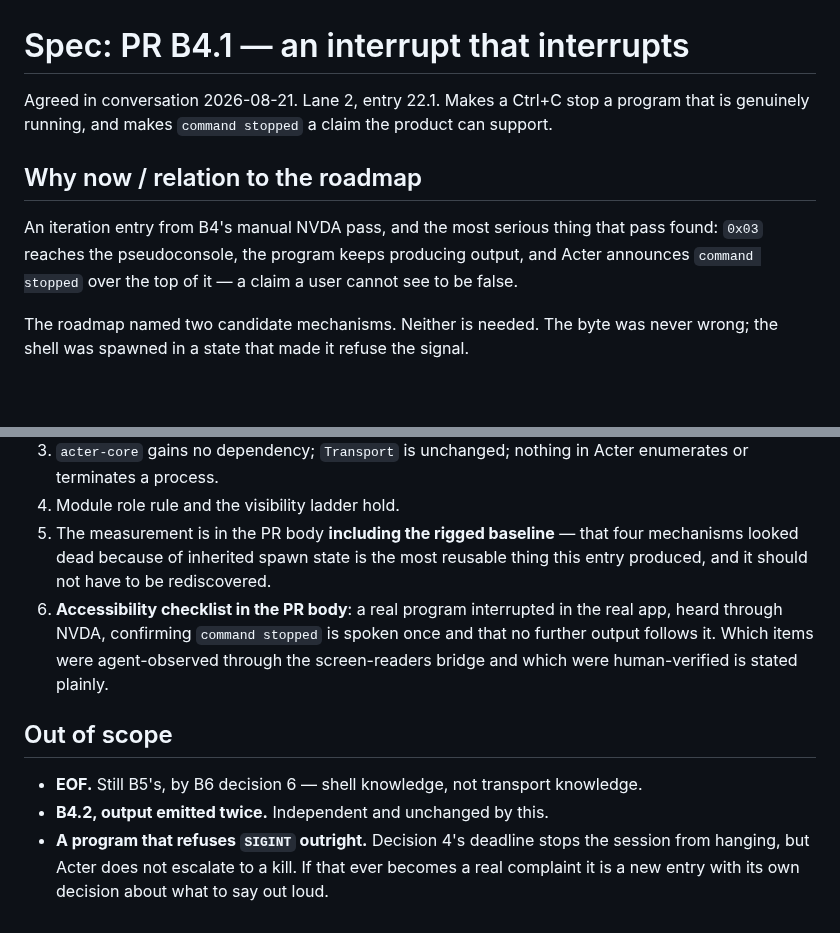
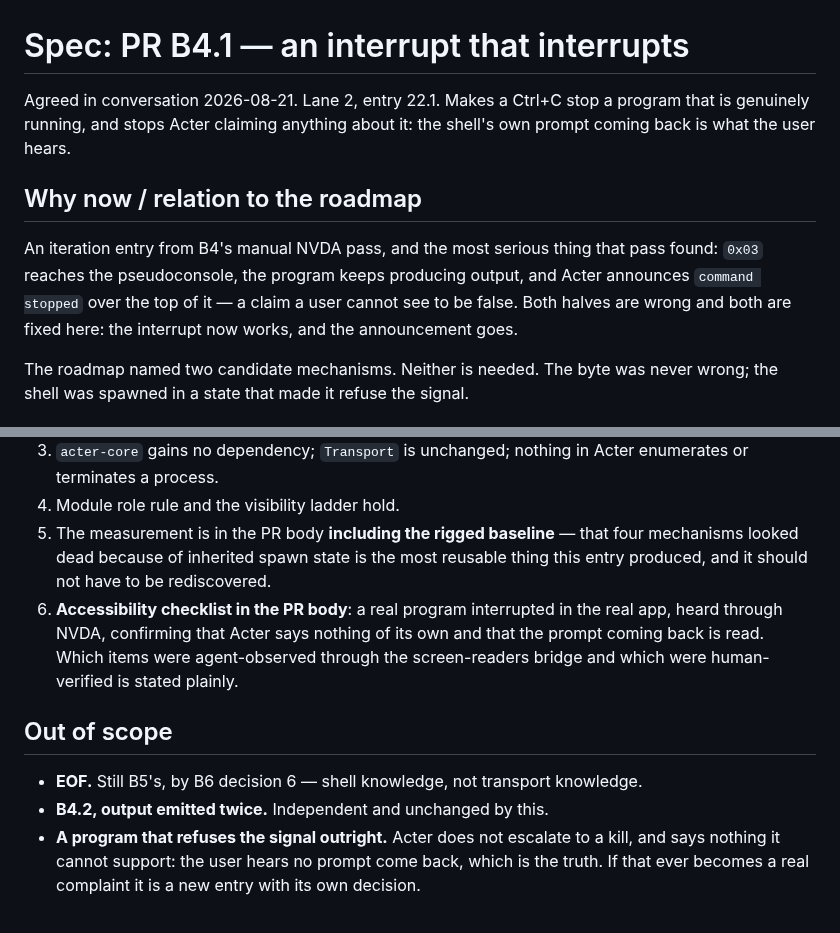
Before and after one commit to marlon-sousa/acter, a Markdown page: docs/specs/b4.1-interrupt-that-interrupts.md, 2 parts joined by grey strips. Rendered like a GitHub page; blank space fills up the shorter version.

```diff
--- a/docs/specs/b4.1-interrupt-that-interrupts.md
+++ b/docs/specs/b4.1-interrupt-that-interrupts.md
@@ -1,13 +1,15 @@
 # Spec: PR B4.1 — an interrupt that interrupts
 
 Agreed in conversation 2026-08-21. Lane 2, entry 22.1. Makes a Ctrl+C stop a program that
-is genuinely running, and makes `command stopped` a claim the product can support.
+is genuinely running, and stops Acter claiming anything about it: the shell's own prompt
+coming back is what the user hears.
 
 ## Why now / relation to the roadmap
 
 An iteration entry from B4's manual NVDA pass, and the most serious thing that pass found:
 `0x03` reaches the pseudoconsole, the program keeps producing output, and Acter announces
-`command stopped` over the top of it — a claim a user cannot see to be false.
+`command stopped` over the top of it — a claim a user cannot see to be false. Both halves
+are wrong and both are fixed here: the interrupt now works, and the announcement goes.
 
 The roadmap named two candidate mechanisms. Neither is needed. The byte was never wrong;
 the shell was spawned in a state that made it refuse the signal.
@@ -122,14 +148,14 @@ Real-shell, in `tests/local_pty.rs`, `#[ignore]`d:
    mechanisms looked dead because of inherited spawn state is the most reusable thing this
    entry produced, and it should not have to be rediscovered.
 6. **Accessibility checklist in the PR body**: a real program interrupted in the real app,
-   heard through NVDA, confirming `command stopped` is spoken once and that no further
-   output follows it. Which items were agent-observed through the screen-readers bridge and
+   heard through NVDA, confirming that Acter says nothing of its own and that the prompt
+   coming back is read. Which items were agent-observed through the screen-readers bridge and
    which were human-verified is stated plainly.
 
 ## Out of scope
 
 - **EOF.** Still B5's, by B6 decision 6 — shell knowledge, not transport knowledge.
 - **B4.2, output emitted twice.** Independent and unchanged by this.
-- **A program that refuses `SIGINT` outright.** Decision 4's deadline stops the session
-  from hanging, but Acter does not escalate to a kill. If that ever becomes a real
-  complaint it is a new entry with its own decision about what to say out loud.
+- **A program that refuses the signal outright.** Acter does not escalate to a kill, and
+  says nothing it cannot support: the user hears no prompt come back, which is the truth.
+  If that ever becomes a real complaint it is a new entry with its own decision.
```
Also changed, not shown: other parts of docs/specs/b4.1-interrupt-that-interrupts.md (+42 -18 lines), docs/ROADMAP.md (+19 -11 lines).
